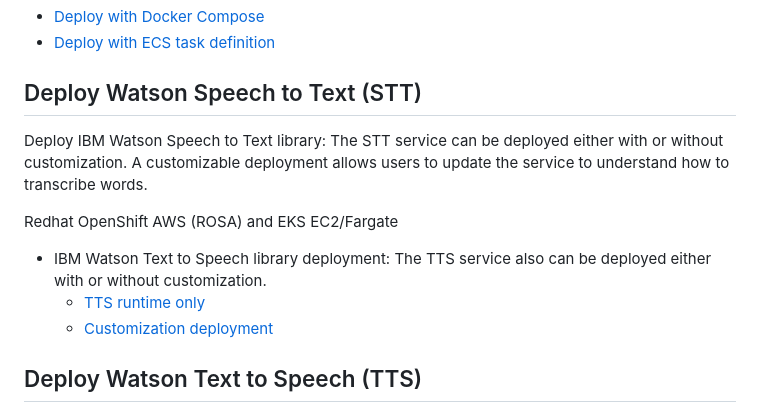
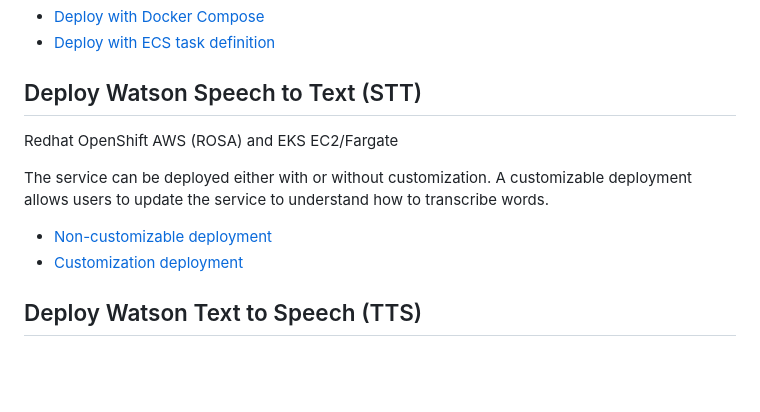
Before and after one commit to ibm-ecosystem-engineering/Watson-NLP, a Markdown page: MLOps/AWS-Deployment/readme.md, the part around the change. Drawn GitHub-style; blank space fills up the shorter version.

```diff
--- a/MLOps/AWS-Deployment/readme.md
+++ b/MLOps/AWS-Deployment/readme.md
@@ -31,12 +31,11 @@ Two approaches to deploy Watson NLP models using ECS:
 
 ## Deploy Watson Speech to Text (STT)
 
-Deploy IBM Watson Speech to Text library: The STT service can be deployed either with or without customization. A customizable deployment allows users to update the service to understand how to transcribe words.
-
 Redhat OpenShift AWS (ROSA) and EKS EC2/Fargate
 
-- IBM Watson Text to Speech library deployment: The TTS service also can be deployed either with or without customization.
-  - [TTS runtime only](https://github.com/ibm-build-lab/Watson-Speech/tree/main/tts-runtime-openshift)
+The service can be deployed either with or without customization. A customizable deployment allows users to update the service to understand how to transcribe words.
+
+  - [Non-customizable deployment](https://github.com/ibm-build-lab/Watson-Speech/tree/main/tts-runtime-openshift)
   - [Customization deployment](https://github.com/ibm-build-lab/Watson-Speech/tree/main/tts-customization-openshift)
 
 ## Deploy Watson Text to Speech (TTS)
```
